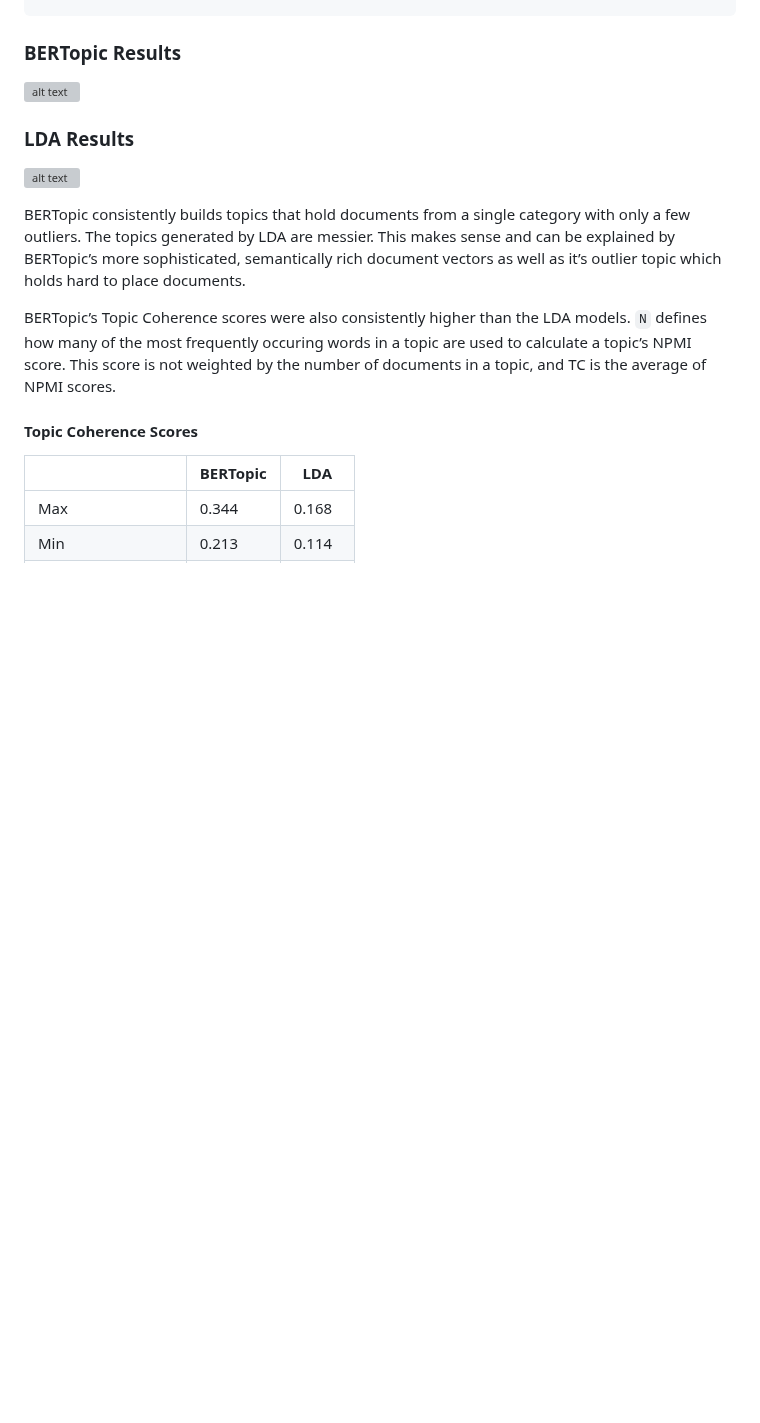
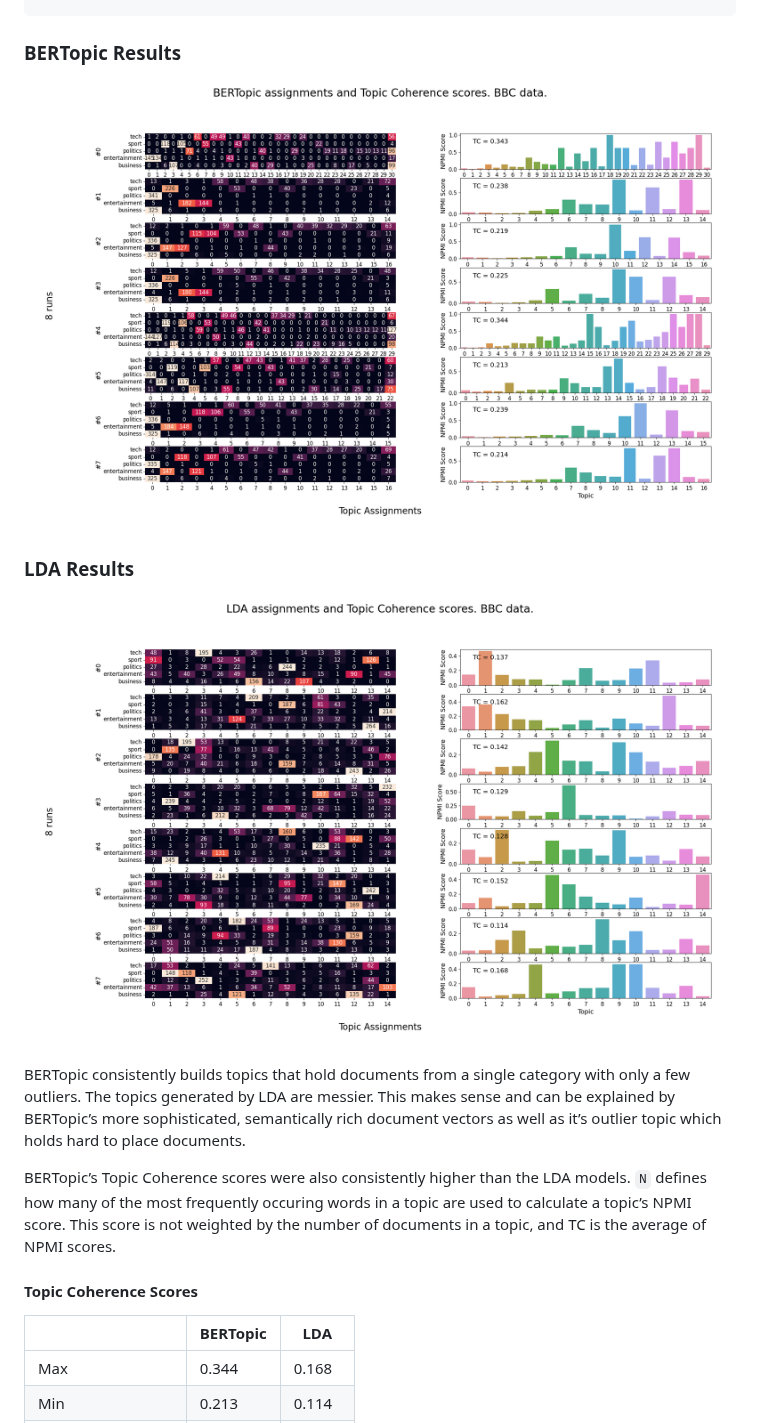
Before and after one commit to jhewitt11/Topic-Modeling-BERTopic-and-LDA, a Markdown page: README.md, the part around one of its changes. Drawn GitHub-style; blank space fills up the shorter version; grey boxes are pictures that could not be loaded.

```diff
--- a/README.md
+++ b/README.md
@@ -174,11 +174,11 @@ General parameters:
 ~~~
 
 ### BERTopic Results
-![alt text](./results/BERTopic.png)
+![alt text](./README_resources/BERTopic.png)
 
 
 ### LDA Results
-![alt text](./results/LDA.png)
+![alt text](./README_resources/LDA.png)
 
 BERTopic consistently builds topics that hold documents from a single category with only a few outliers. The topics generated by LDA are messier. This makes sense and can be explained by BERTopic’s more sophisticated, semantically rich document vectors as well as it’s outlier topic which holds hard to place documents.
 
```
Also changed, not shown: other parts of README.md (+2 -2 lines).
